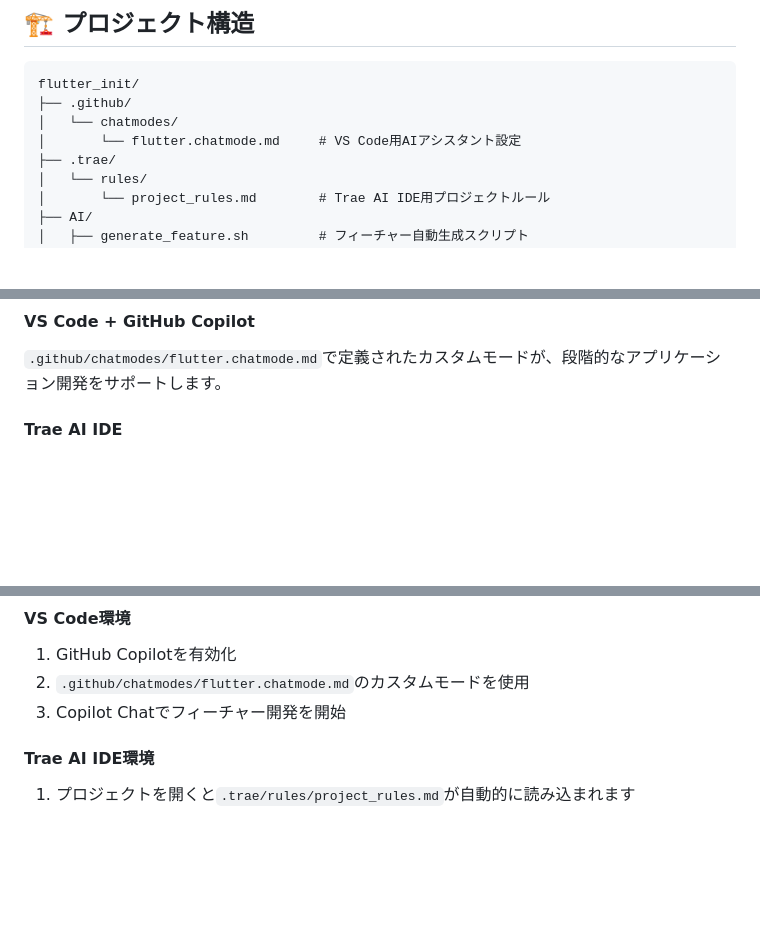
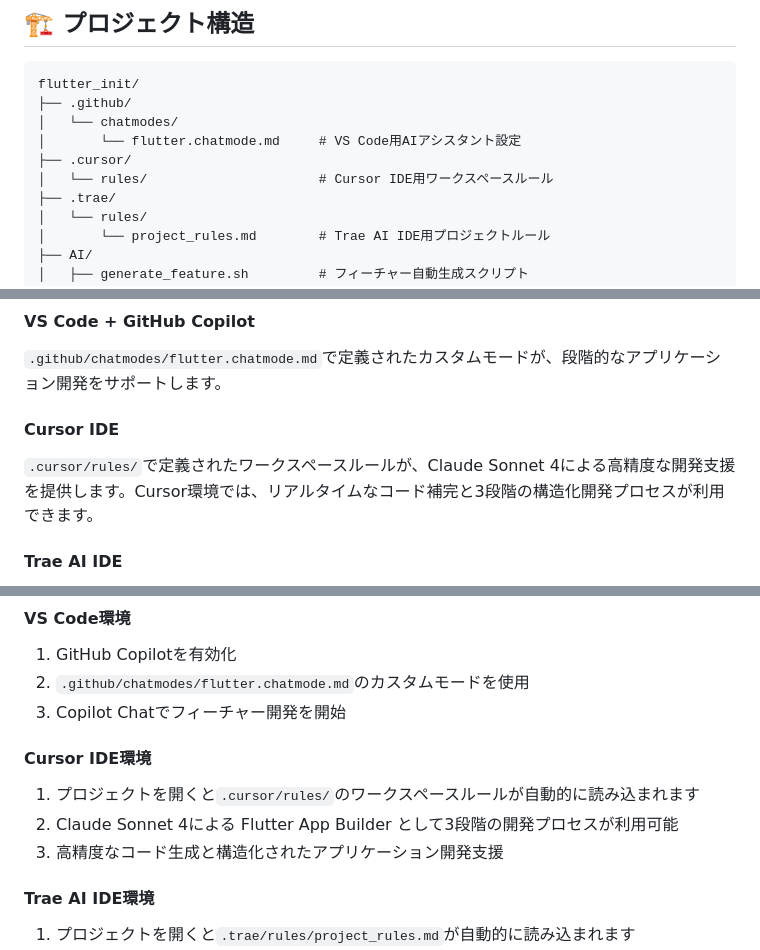
Before and after one commit to utakata-haru/flutter_init, a Markdown page: README.md, 3 parts joined by grey strips. GitHub-like rendering; blank space fills up the shorter version.

Commit message:
docs: READMEを更新し、Cursor IDEのワークスペースルールを追加
- README.mdにCursor IDE用の新しいディレクトリとワークスペースルールの説明を追加
- AI開発環境の選択肢にCursor IDEを含め、関連情報を強化

```diff
--- a/README.md
+++ b/README.md
@@ -31,6 +31,8 @@ flutter_init/
 ├── .github/
 │   └── chatmodes/
 │       └── flutter.chatmode.md     # VS Code用AIアシスタント設定
+├── .cursor/
+│   └── rules/                      # Cursor IDE用ワークスペースルール
 ├── .trae/
 │   └── rules/
 │       └── project_rules.md        # Trae AI IDE用プロジェクトルール
@@ -53,6 +55,9 @@ flutter_init/
 
 #### VS Code + GitHub Copilot
 `.github/chatmodes/flutter.chatmode.md`で定義されたカスタムモードが、段階的なアプリケーション開発をサポートします。
+
+#### Cursor IDE
+`.cursor/rules/`で定義されたワークスペースルールが、Claude Sonnet 4による高精度な開発支援を提供します。Cursor環境では、リアルタイムなコード補完と3段階の構造化開発プロセスが利用できます。
 
 #### Trae AI IDE
 `.trae/rules/project_rules.md`で定義されたプロジェクトルールが、VS Code環境と同等の開発支援を提供します。Trae環境では、より高度なコード生成とリアルタイムな開発支援が利用できます。
@@ -195,6 +200,11 @@ lib/features/{permission_level}/{feature_name_snake}/
 1. GitHub Copilotを有効化
 2. `.github/chatmodes/flutter.chatmode.md`のカスタムモードを使用
 3. Copilot Chatでフィーチャー開発を開始
+
+#### Cursor IDE環境
+1. プロジェクトを開くと`.cursor/rules/`のワークスペースルールが自動的に読み込まれます
+2. Claude Sonnet 4による Flutter App Builder として3段階の開発プロセスが利用可能
+3. 高精度なコード生成と構造化されたアプリケーション開発支援
 
 #### Trae AI IDE環境
 1. プロジェクトを開くと`.trae/rules/project_rules.md`が自動的に読み込まれます
```
Also changed, not shown: other parts of README.md (+1 -1 lines).
